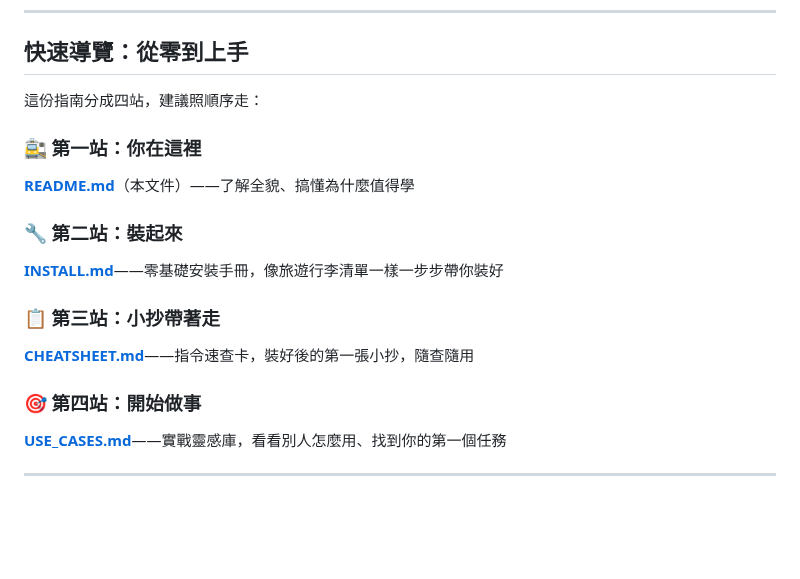
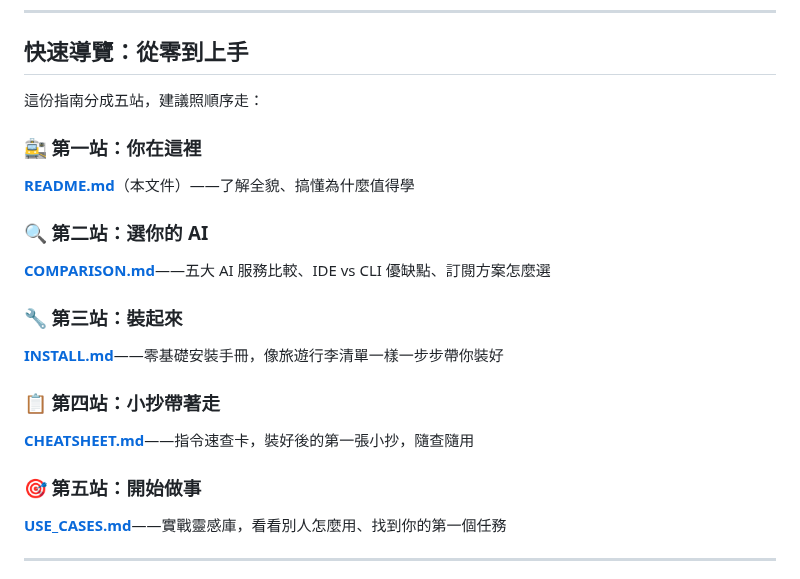
Before and after one commit to vincent8910/ai_coding_knowledge, a Markdown page: README.md, the part around the change. GitHub-like rendering; blank space fills up the shorter version.

Commit message:
新增 COMPARISON.md：五大 AI 服務比較與 IDE vs CLI 分析
比較 OpenAI、Anthropic、Google、xAI、Cursor 五家的訂閱方案，
分析 IDE vs CLI 優缺點，加入非工程師決策指南與推薦組合。
README 快速導覽新增第二站指向此頁面。

Co-Authored-By: Claude <noreply@anthropic.com>

```diff
--- a/README.md
+++ b/README.md
@@ -49,18 +49,21 @@
 
 ## 快速導覽：從零到上手
 
-這份指南分成四站，建議照順序走：
+這份指南分成五站，建議照順序走：
 
 ### 🚉 第一站：你在這裡
 **[README.md](README.md)**（本文件）——了解全貌、搞懂為什麼值得學
 
-### 🔧 第二站：裝起來
+### 🔍 第二站：選你的 AI
+**[COMPARISON.md](COMPARISON.md)**——五大 AI 服務比較、IDE vs CLI 優缺點、訂閱方案怎麼選
+
+### 🔧 第三站：裝起來
 **[INSTALL.md](INSTALL.md)**——零基礎安裝手冊，像旅遊行李清單一樣一步步帶你裝好
 
-### 📋 第三站：小抄帶著走
+### 📋 第四站：小抄帶著走
 **[CHEATSHEET.md](CHEATSHEET.md)**——指令速查卡，裝好後的第一張小抄，隨查隨用
 
-### 🎯 第四站：開始做事
+### 🎯 第五站：開始做事
 **[USE_CASES.md](USE_CASES.md)**——實戰靈感庫，看看別人怎麼用、找到你的第一個任務
 
 ---
```
Also changed, not shown: COMPARISON.md (added, +244 -0 lines).
